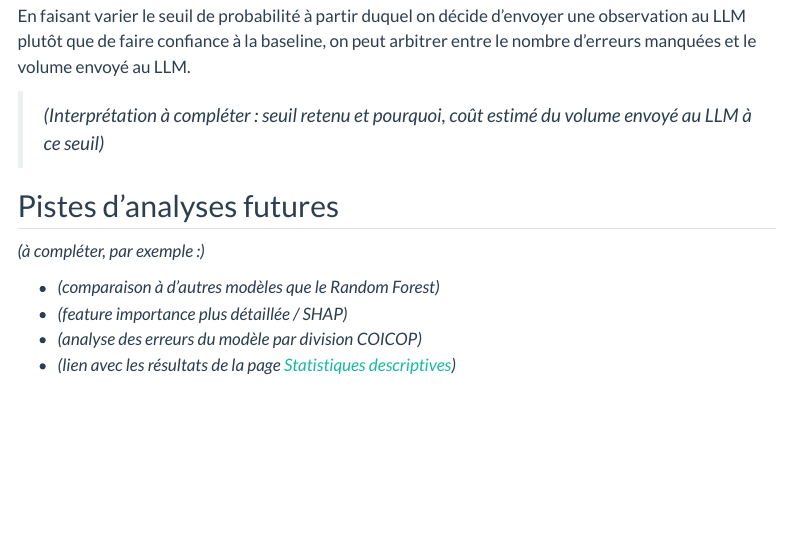
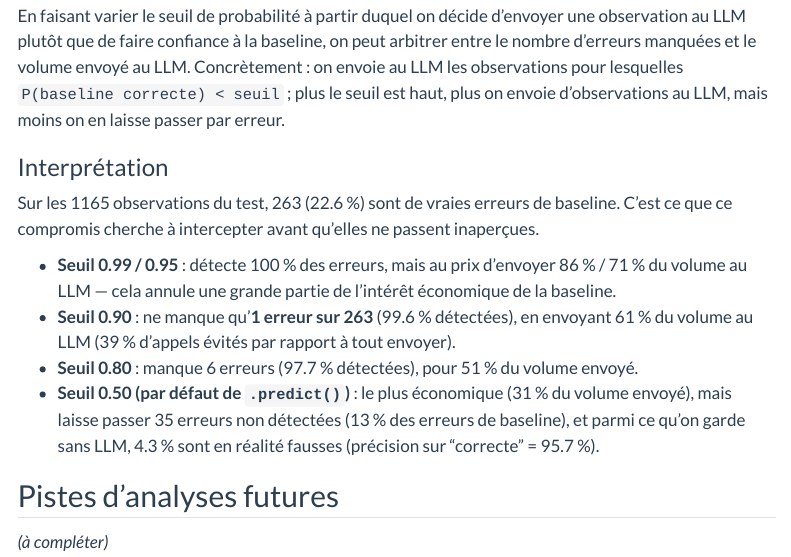
Before and after one commit to MathisKacer/codification_auto_coicop, a Quarto document (site/modelisation.qmd): the page in a window 1100 px wide, from 2710 px down. Rendered offline with R 4.5, knitr and Pandoc in place of Quarto, with nearby package versions; the code chunks are not run, so their results and figures are left out; menus at the side of the page are left out.

Commit message:
finition partie mdoelisation

````diff
--- a/site/modelisation.qmd
+++ b/site/modelisation.qmd
@@ -246,7 +246,9 @@ entre les classifieurs de base. Les scores de confiance individuels
 En faisant varier le seuil de probabilité à partir duquel on décide
 d'envoyer une observation au LLM plutôt que de faire confiance à la
 baseline, on peut arbitrer entre le nombre d'erreurs manquées et le volume
-envoyé au LLM.
-
+envoyé au LLM. Concrètement : on envoie au LLM les observations pour
+lesquelles `P(baseline correcte) < seuil` ; plus le seuil est haut, plus
+on envoie d'observations au LLM, mais moins on en laisse passer par
+erreur.
 
 ```{python}
@@ -255,14 +267,24 @@ display(df_seuils)
 ```
 
-> _(Interprétation à compléter : seuil retenu et pourquoi, coût estimé
-> du volume envoyé au LLM à ce seuil)_
+### Interprétation
 
+Sur les 1165 observations du test, 263 (22.6 %) sont de vraies erreurs de
+baseline. C'est ce que ce compromis cherche à intercepter avant qu'elles
+ne passent inaperçues.
+
+- **Seuil 0.99 / 0.95** : détecte 100 % des erreurs, mais au prix
+  d'envoyer 86 % / 71 % du volume au LLM — cela annule une grande partie
+  de l'intérêt économique de la baseline.
+- **Seuil 0.90** : ne manque qu'**1 erreur sur 263** (99.6 % détectées),
+  en envoyant 61 % du volume au LLM (39 % d'appels évités par rapport à
+  tout envoyer).
+- **Seuil 0.80** : manque 6 erreurs (97.7 % détectées), pour 51 % du
+  volume envoyé.
+- **Seuil 0.50 (par défaut de `.predict()`)** : le plus économique (31 %
+  du volume envoyé), mais laisse passer 35 erreurs non détectées (13 %
+  des erreurs de baseline), et parmi ce qu'on garde sans LLM, 4.3 % sont
+  en réalité fausses (précision sur "correcte" = 95.7 %).
 
 ## Pistes d'analyses futures
 
-_(à compléter, par exemple :)_
-
-- _(comparaison à d'autres modèles que le Random Forest)_
-- _(feature importance plus détaillée / SHAP)_
-- _(analyse des erreurs du modèle par division COICOP)_
-- _(lien avec les résultats de la page [Statistiques descriptives](stats-descriptives/index.qmd))_
+_(à compléter)_
````
Also changed, not shown: site/modelisation.qmd (14 more changed lines), 1 other file.
